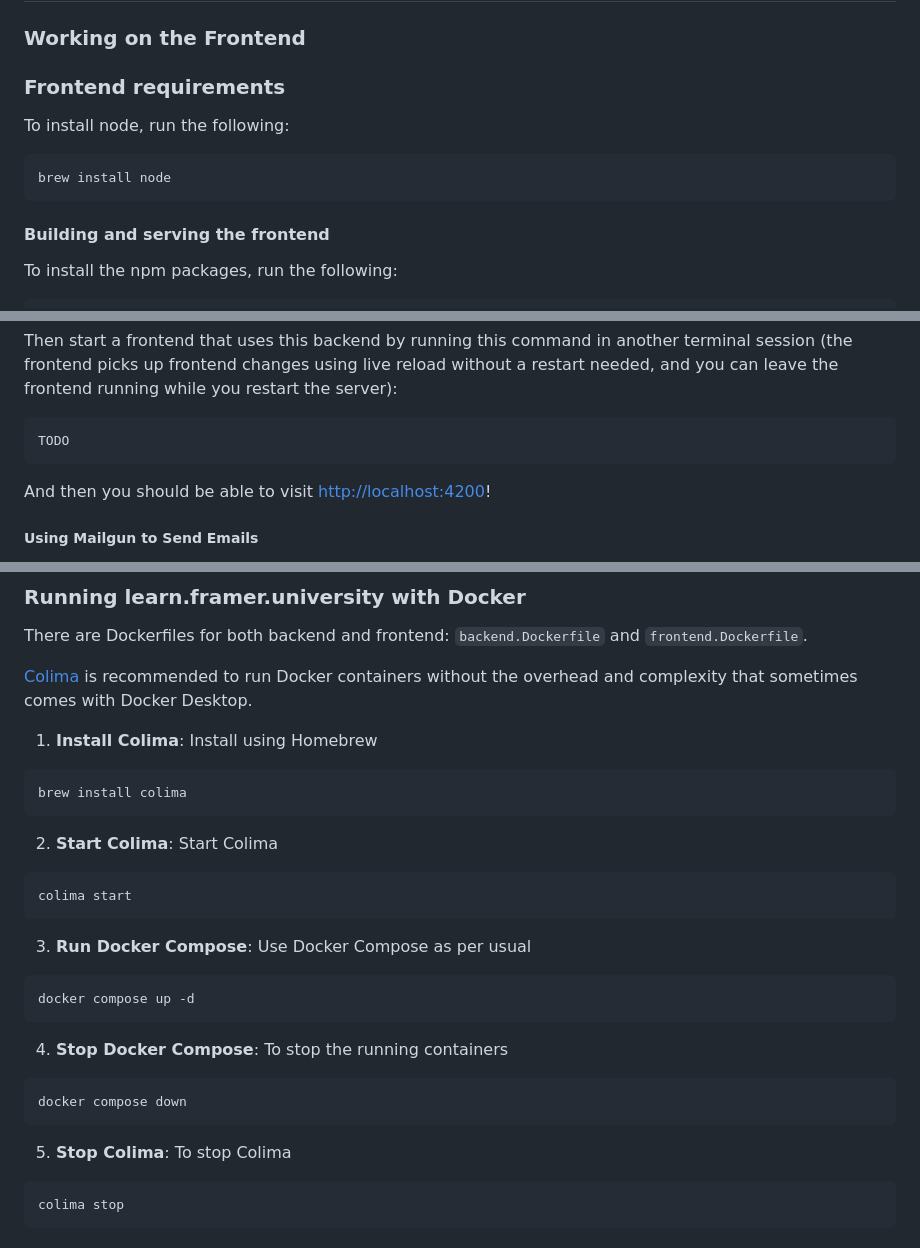
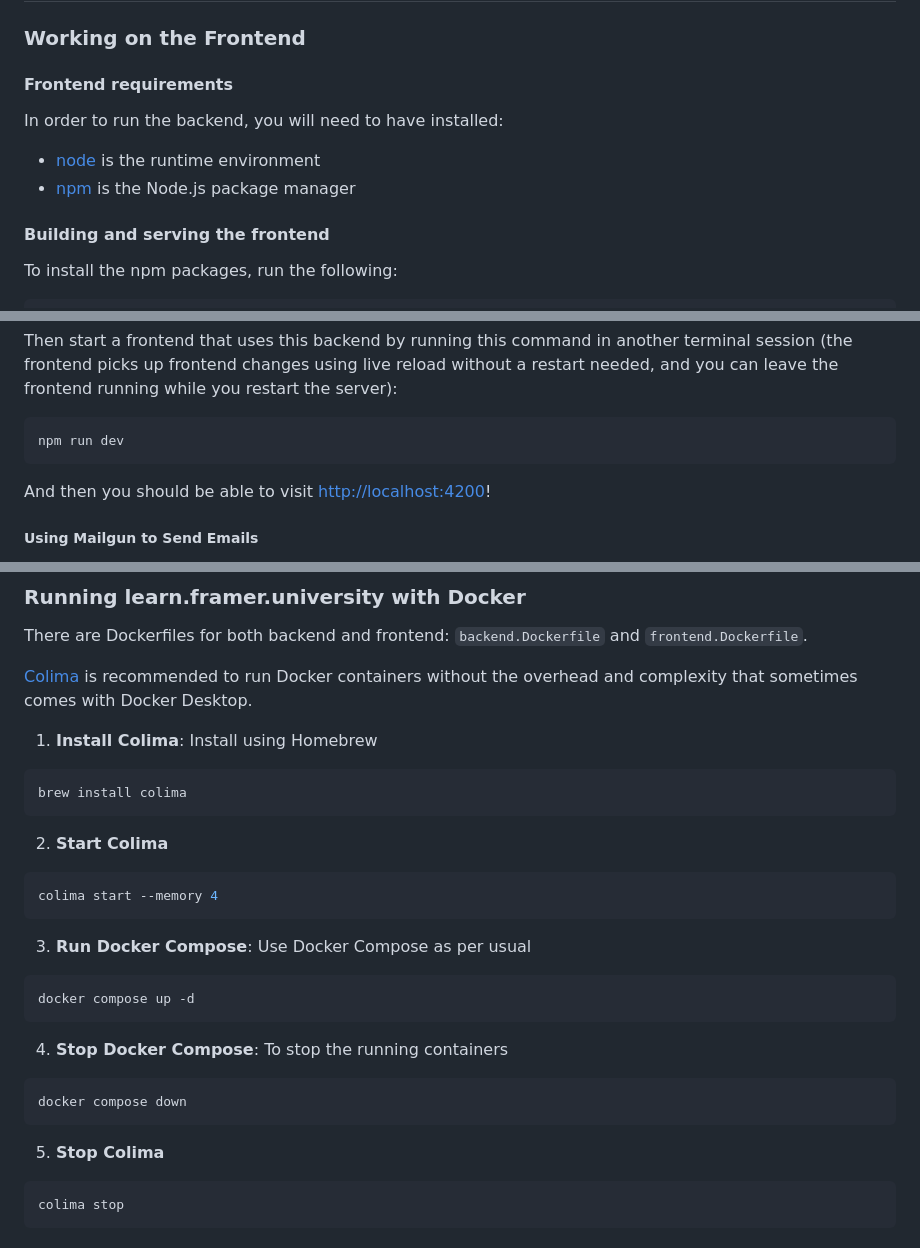
Before and after one commit to Sakib25800/learn-framer-university, a Markdown page: README.md, 3 parts joined by grey strips. Drawn GitHub-style.

Commit message:
docs: update README

````diff
--- a/README.md
+++ b/README.md
@@ -22,12 +22,12 @@ Learn everything there is to know about Framer.
 
 ### Working on the Frontend
 
-### Frontend requirements
+#### Frontend requirements
 
-To install node, run the following:
-```console
-brew install node
-```
+In order to run the backend, you will need to have installed:
+
+- [node](https://nodejs.org/en/) is the runtime environment
+- [npm](https://www.npmjs.com/) is the Node.js package manager
 
 #### Building and serving the frontend
 
@@ -107,7 +107,7 @@ without a restart needed, and you can leave the frontend running while you
 restart the server):
 
 ```console
-TODO
+npm run dev
 ```
 
 And then you should be able to visit <http://localhost:4200>!
@@ -160,9 +160,9 @@ There are Dockerfiles for both backend and frontend: `backend.Dockerfile` and `f
 ```console
 brew install colima
 ```
-2. **Start Colima**: Start Colima
+2. **Start Colima**
 ```console
-colima start
+colima start --memory 4
 ```
 3. **Run Docker Compose**: Use Docker Compose as per usual
 ```console
@@ -172,7 +172,7 @@ docker compose up -d
 ```console
 docker compose down
 ```
-5. **Stop Colima**: To stop Colima
+5. **Stop Colima**
 ```console
 colima stop
 ```
````
Also changed, not shown: other parts of README.md (+5 -5 lines), docs/readme-logo-dark.png (added), docs/readme-logo-light.png (added), 7 other files.
